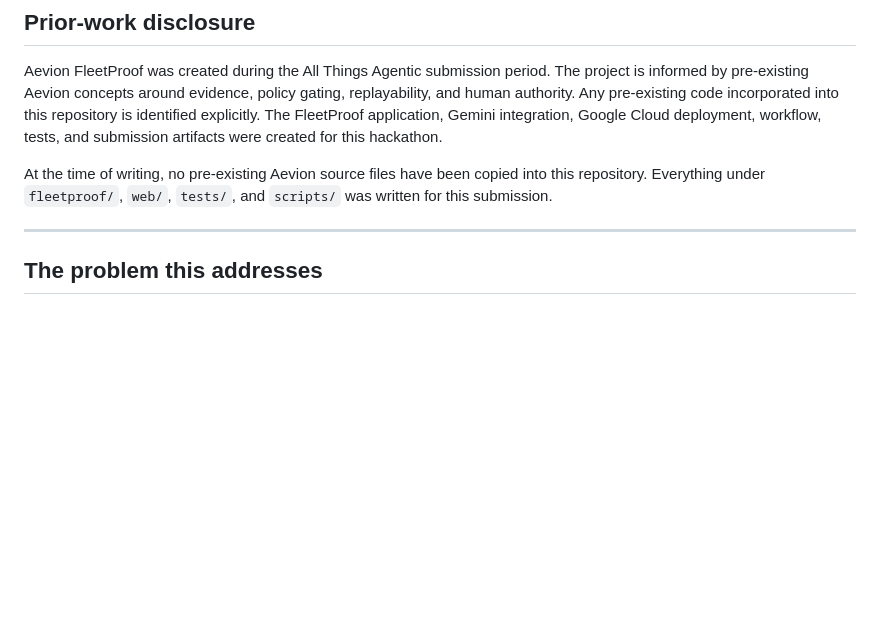
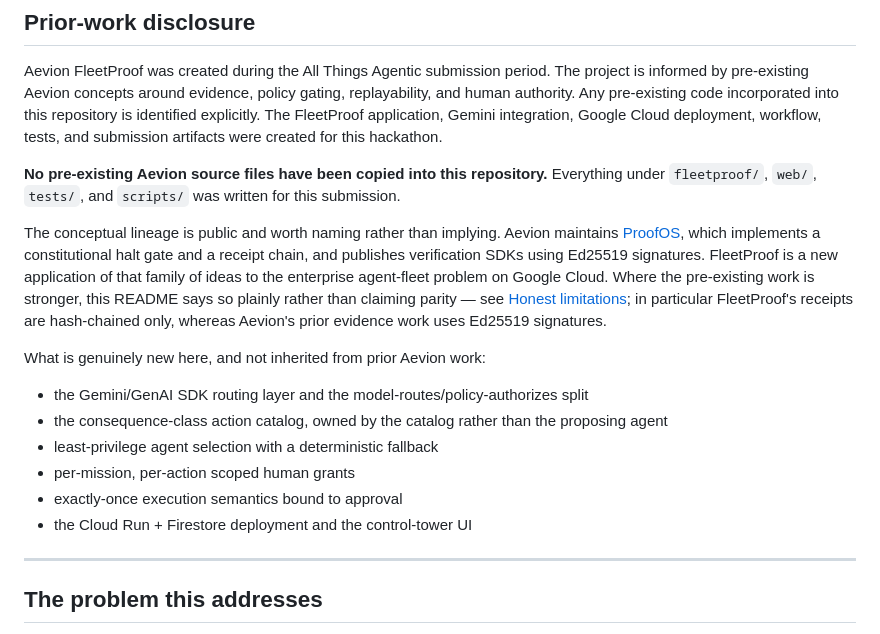
Before and after one commit to S-Leishman/aevion-fleetproof-google, a Markdown page: README.md, the part around the change. Drawn GitHub-style; blank space fills up the shorter version.

Commit message:
Name the public prior-art lineage in the disclosure
States explicitly that no pre-existing Aevion source was copied, cites the
public ProofOS repository as the conceptual lineage, enumerates what is
genuinely new here, and points at the limitations section where prior Aevion
evidence work (Ed25519-signed receipts) is stronger than this project's
hash-chained receipts.

```diff
--- a/README.md
+++ b/README.md
@@ -21,9 +21,29 @@ incorporated into this repository is identified explicitly. The FleetProof
 application, Gemini integration, Google Cloud deployment, workflow, tests, and
 submission artifacts were created for this hackathon.
 
-At the time of writing, no pre-existing Aevion source files have been copied
-into this repository. Everything under `fleetproof/`, `web/`, `tests/`, and
-`scripts/` was written for this submission.
+**No pre-existing Aevion source files have been copied into this repository.**
+Everything under `fleetproof/`, `web/`, `tests/`, and `scripts/` was written
+for this submission.
+
+The conceptual lineage is public and worth naming rather than implying. Aevion
+maintains [ProofOS](https://github.com/Aevion-ai/ProofOS), which implements a
+constitutional halt gate and a receipt chain, and publishes verification SDKs
+using Ed25519 signatures. FleetProof is a new application of that family of
+ideas to the enterprise agent-fleet problem on Google Cloud. Where the
+pre-existing work is stronger, this README says so plainly rather than
+claiming parity — see [Honest limitations](#honest-limitations); in particular
+FleetProof's receipts are hash-chained only, whereas Aevion's prior evidence
+work uses Ed25519 signatures.
+
+What is genuinely new here, and not inherited from prior Aevion work:
+
+- the Gemini/GenAI SDK routing layer and the model-routes/policy-authorizes split
+- the consequence-class action catalog, owned by the catalog rather than the
+  proposing agent
+- least-privilege agent selection with a deterministic fallback
+- per-mission, per-action scoped human grants
+- exactly-once execution semantics bound to approval
+- the Cloud Run + Firestore deployment and the control-tower UI
 
 ---
 
```
